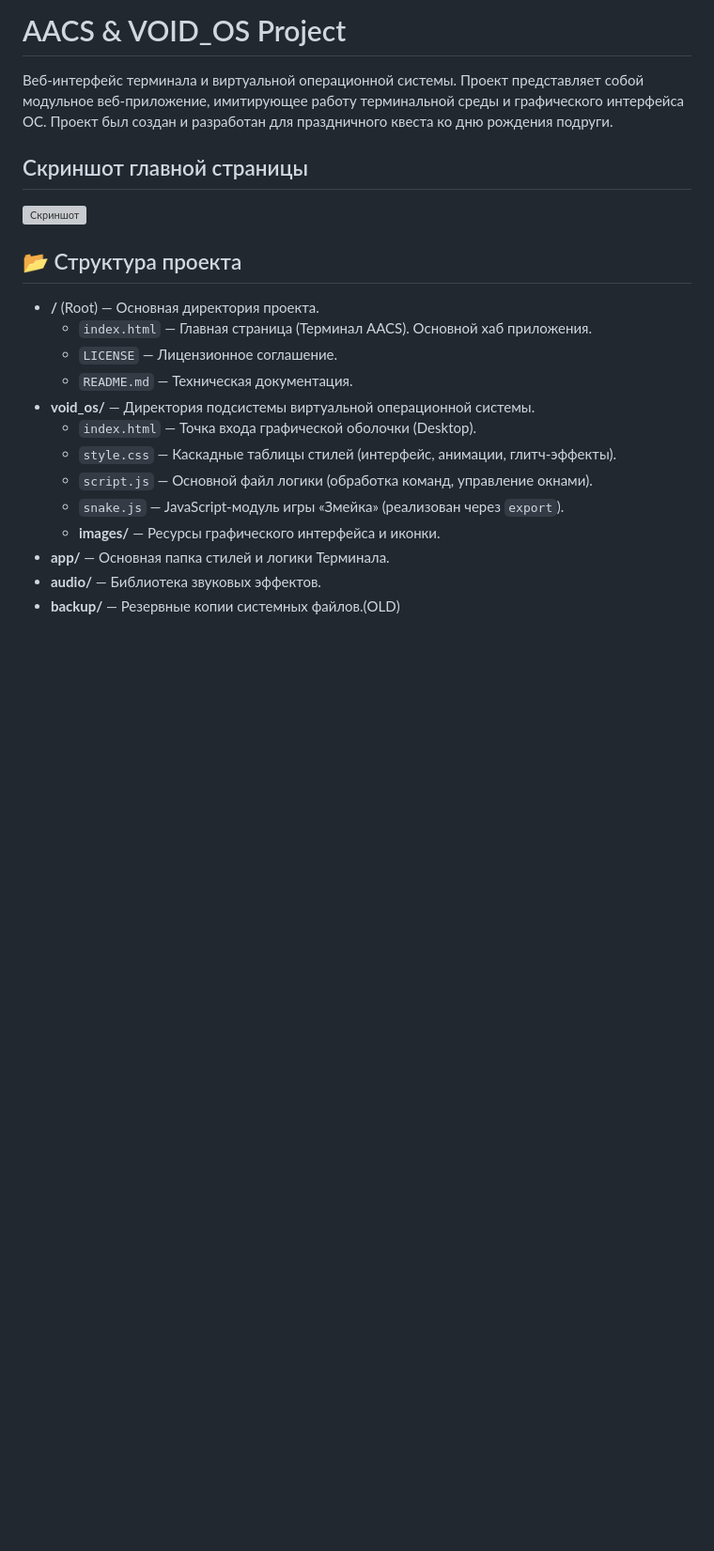
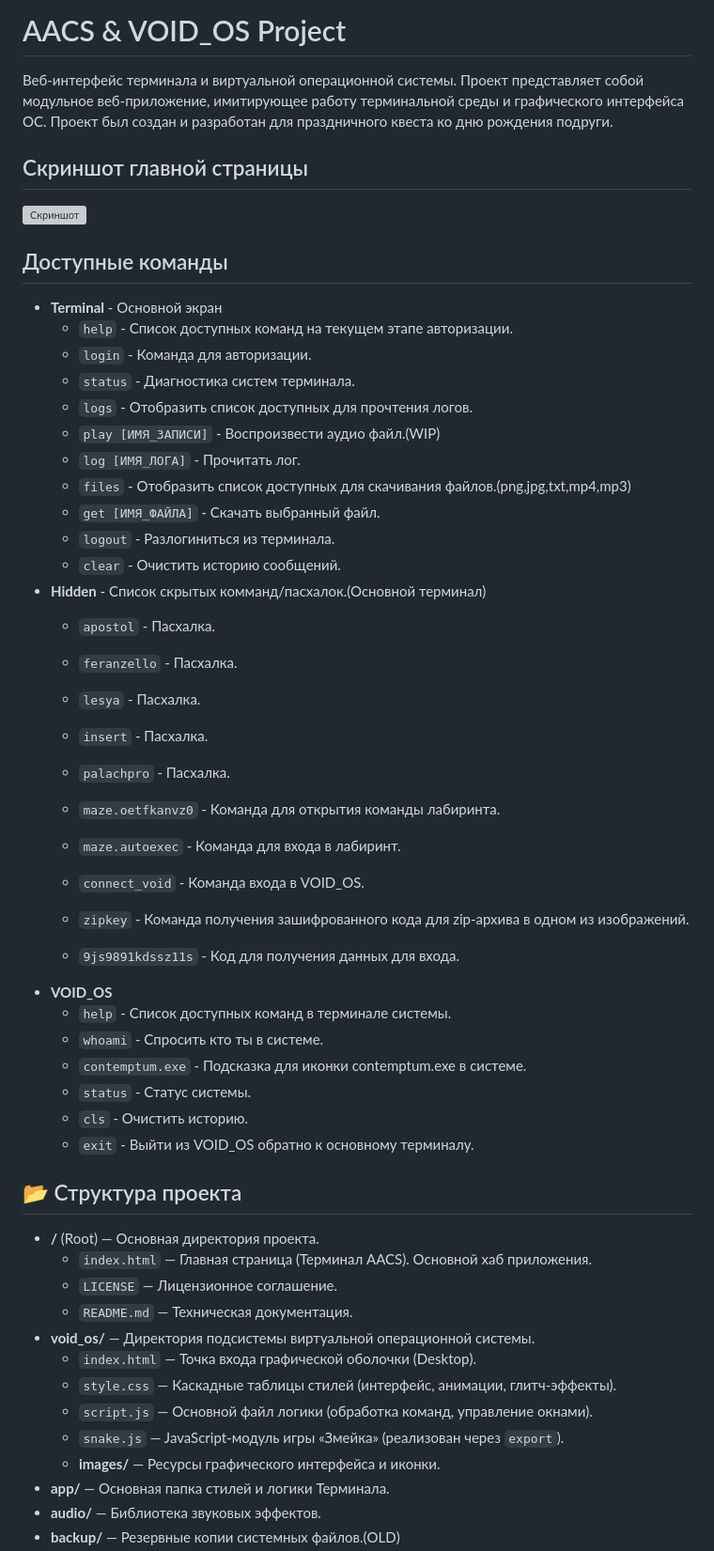
Before and after one commit to Insertted/Terminal, a Markdown page: README.md, the part around the change. Shown at 94% size. Drawn GitHub-style; blank space fills up the shorter version; grey boxes are pictures that could not be loaded.

```diff
--- a/README.md
+++ b/README.md
@@ -4,6 +4,39 @@
 
 ## Скриншот главной страницы
 ![Скриншот](./app/screenshot.png)
+
+## Доступные команды
+
+* **Terminal** - Основной экран
+    * `help` - Список доступных команд на текущем этапе авторизации.
+    * `login` - Команда для авторизации.
+    * `status` - Диагностика систем терминала.
+    * `logs` - Отобразить список доступных для прочтения логов.
+    * `play [ИМЯ_ЗАПИСИ]` - Воспроизвести аудио файл.(WIP)
+    * `log [ИМЯ_ЛОГА]` - Прочитать лог.
+    * `files` - Отобразить список доступных для скачивания файлов.(png,jpg,txt,mp4,mp3)
+    * `get [ИМЯ_ФАЙЛА]` - Скачать выбранный файл.
+    * `logout` - Разлогиниться из терминала.
+    * `clear` - Очистить историю сообщений.
+* **Hidden** - Список скрытых комманд/пасхалок.(Основной терминал)
+    * `apostol` - Пасхалка.
+    * `feranzello` - Пасхалка.
+    * `lesya` - Пасхалка.
+    * `insert` - Пасхалка.
+    * `palachpro` - Пасхалка.
+
+    * `maze.oetfkanvz0` - Команда для открытия команды лабиринта.
+    * `maze.autoexec` - Команда для входа в лабиринт.
+    * `connect_void` - Команда входа в VOID_OS.
+    * `zipkey` - Команда получения зашифрованного кода для zip-архива в одном из изображений.
+    * `9js9891kdssz11s` - Код для получения данных для входа.
+* **VOID_OS**
+    * `help` - Список доступных команд в терминале системы.
+    * `whoami` - Спросить кто ты в системе.
+    * `contemptum.exe` - Подсказка для иконки contemptum.exe в системе.
+    * `status` - Статус системы.
+    * `cls` - Очистить историю.
+    * `exit` - Выйти из VOID_OS обратно к основному терминалу.
 
 ## 📂 Структура проекта
 
```
